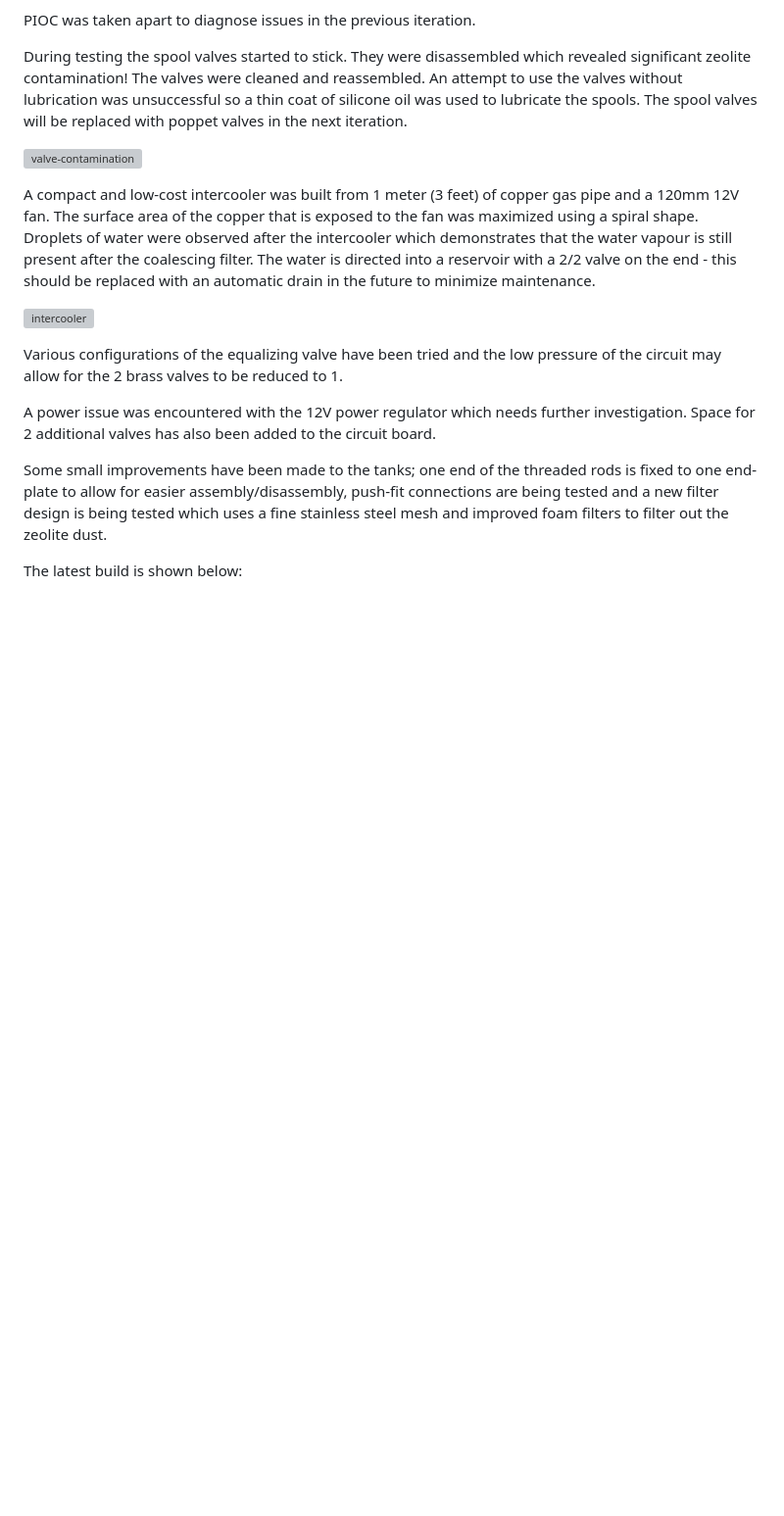
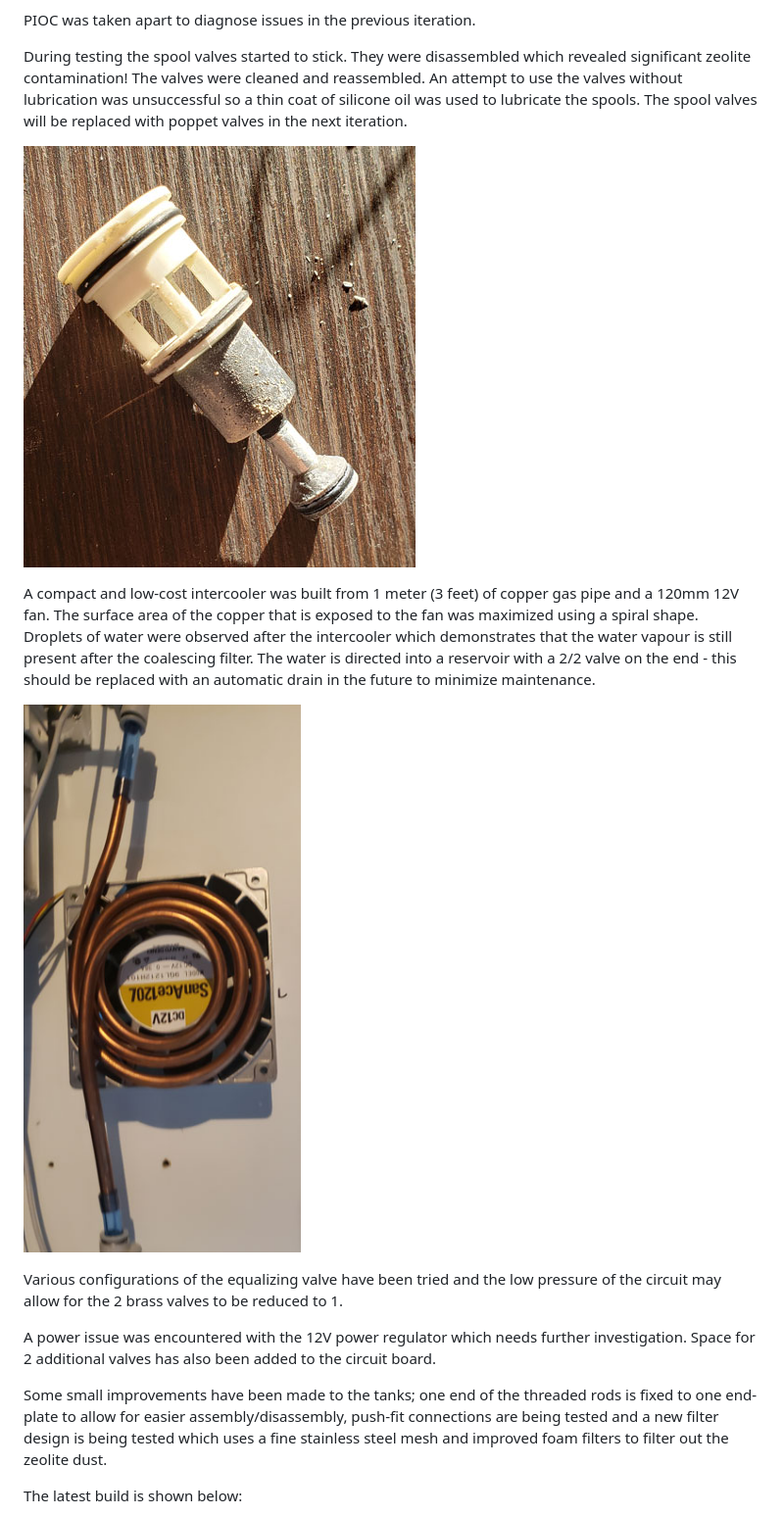
Before and after one commit to PubInv/Ox, a Markdown page: docs/project_notes.md, the part around one of its changes. Shown at 98% size. GitHub-like rendering; blank space fills up the shorter version; grey boxes are pictures that could not be loaded.

```diff
--- a/docs/project_notes.md
+++ b/docs/project_notes.md
@@ -12,11 +12,11 @@ PIOC was taken apart to diagnose issues in the previous iteration.
 
 During testing the spool valves started to stick. They were disassembled which revealed significant zeolite contamination! The valves were cleaned and reassembled. An attempt to use the valves without lubrication was unsuccessful so a thin coat of silicone oil was used to lubricate the spools. The spool valves will be replaced with poppet valves in the next iteration.
 
-![valve-contamination](docs/img/valve_contamination.jpg)
+![valve-contamination](/docs/img/valve_contamination.jpg)
 
 A compact and low-cost intercooler was built from 1 meter (3 feet) of copper gas pipe and a 120mm 12V fan. The surface area of the copper that is exposed to the fan was maximized using a spiral shape. Droplets of water were observed after the intercooler which demonstrates that the water vapour is still present after the coalescing filter. The water is directed into a reservoir with a 2/2 valve on the end - this should be replaced with an automatic drain in the future to minimize maintenance.
 
-![intercooler](docs/img/intercooler.jpg)
+![intercooler](/docs/img/intercooler.jpg)
 
 Various configurations of the equalizing valve have been tried and the low pressure of the circuit may allow for the 2 brass valves to be reduced to 1.
 
```
Also changed, not shown: other parts of docs/project_notes.md (+6 -6 lines).
